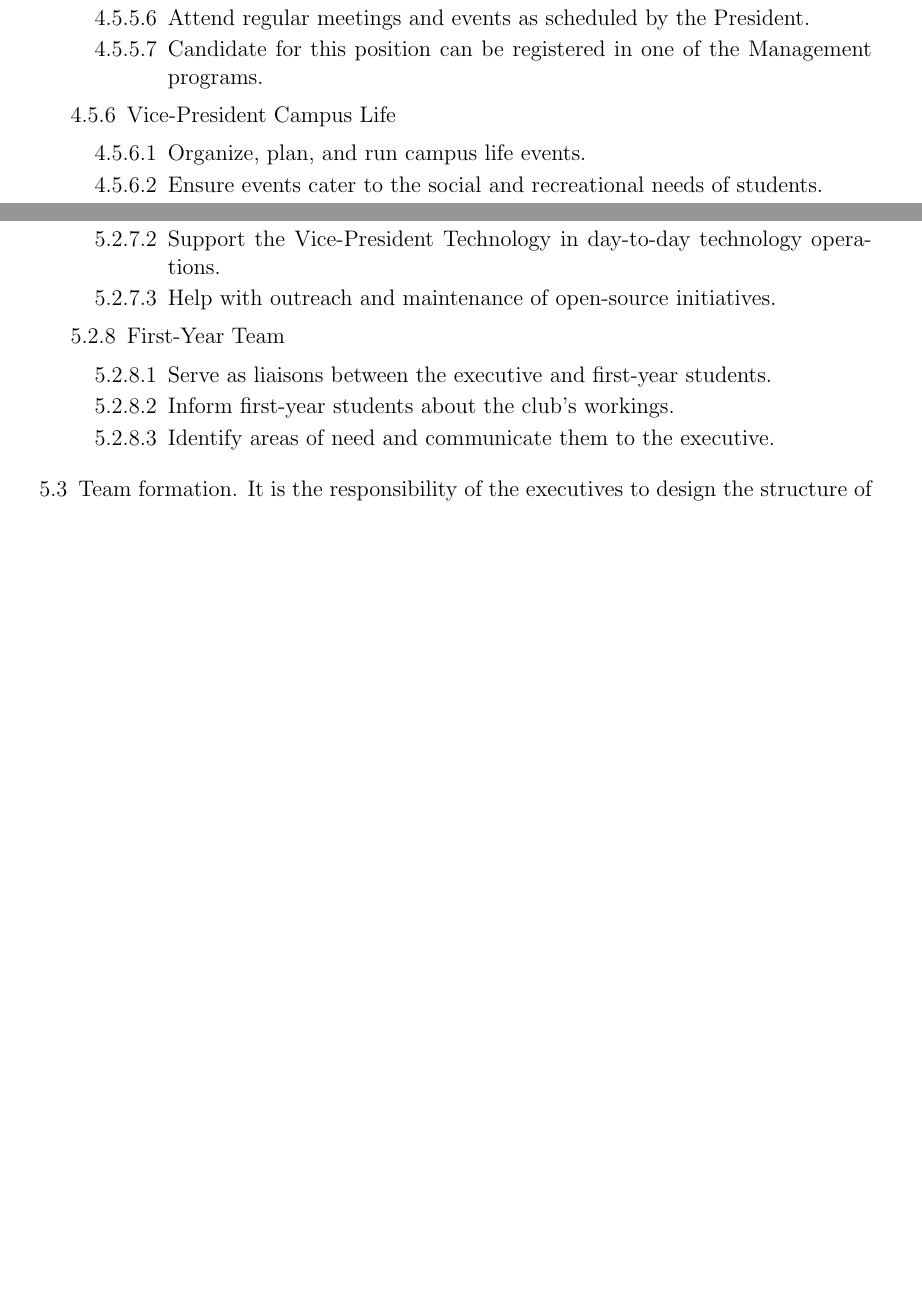
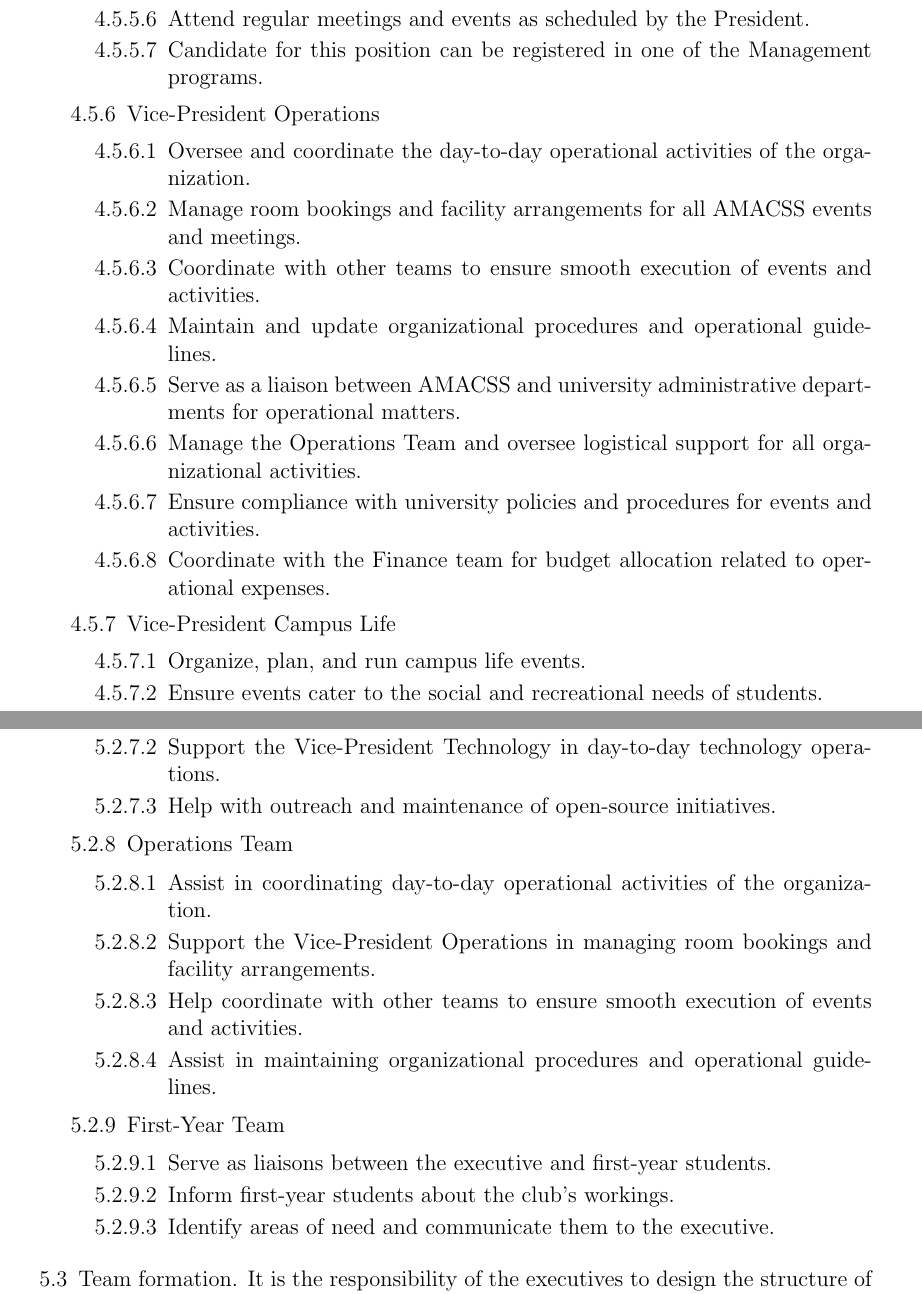
Before and after one commit to amacss-utsc/amacss_constitution, a LaTeX document (constitution.tex): two parts of pages 6 and 8 of 21 before the commit and two parts of pages 6 and 9 of 22 after it, joined at a grey line, cut so that both start at the same text, the shorter picture padded with empty space. Compiled offline with pdfLaTeX.

Commit message:
Add operations

```diff
--- a/constitution.tex
+++ b/constitution.tex
@@ -275,22 +275,30 @@
 \item[4.5.5.7] Candidate for this position can be registered in one of the Management programs.
 \end{enumerate}
 
-\item[4.5.6] Vice-President Campus Life
+\item[4.5.6] Vice-President Operations
 
 \begin{enumerate}
-\item[4.5.6.1] Organize, plan, and run campus life events.
+\item[4.5.6.1] Oversee and coordinate the day-to-day operational activities of the organization.
 
-\item[4.5.6.2] Ensure events cater to the social and recreational needs of students.
+\item[4.5.6.2] Manage room bookings and facility arrangements for all AMACSS events and meetings.
 
-\item[4.5.6.3] Coordinate with the Marketing team for event promotion and the Outreach team for connections for events.
+\item[4.5.6.3] Coordinate with other teams to ensure smooth execution of events and activities.
 
-\item[4.5.6.4] Manage the Campus Life Team.
+\item[4.5.6.4] Maintain and update organizational procedures and operational guidelines.
+
+\item[4.5.6.5] Serve as a liaison between AMACSS and university administrative departments for operational matters.
+
+\item[4.5.6.6] Manage the Operations Team and oversee logistical support for all organizational activities.
+
+\item[4.5.6.7] Ensure compliance with university policies and procedures for events and activities.
+
+\item[4.5.6.8] Coordinate with the Finance team for budget allocation related to operational expenses.
 \end{enumerate}
 
-\item[4.5.7] Vice-President Special Events
+\item[4.5.7] Vice-President Campus Life
 
 \begin{enumerate}
-\item[4.5.7.1] Organize, plan, and run special events such as the annual CMS Gala.
+\item[4.5.7.1] Organize, plan, and run campus life events.
 
-\item[4.5.7.2] Ensure events align with the broader goals of AMACSS of community integrity.
+\item[4.5.7.2] Ensure events cater to the social and recreational needs of students.
 
@@ -431,14 +451,26 @@
 \item[5.2.7.3] Help with outreach and maintenance of open-source initiatives.
 \end{enumerate}
 
-\item[5.2.8] First-Year Team
+\item[5.2.8] Operations Team
 
 \begin{enumerate}
-\item[5.2.8.1] Serve as liaisons between the executive and first-year students.
+\item[5.2.8.1] Assist in coordinating day-to-day operational activities of the organization.
 
-\item[5.2.8.2] Inform first-year students about the club's workings.
+\item[5.2.8.2] Support the Vice-President Operations in managing room bookings and facility arrangements.
 
-\item[5.2.8.3] Identify areas of need and communicate them to the executive.
+\item[5.2.8.3] Help coordinate with other teams to ensure smooth execution of events and activities.
+
+\item[5.2.8.4] Assist in maintaining organizational procedures and operational guidelines.
+\end{enumerate}
+
+\item[5.2.9] First-Year Team
+
+\begin{enumerate}
+\item[5.2.9.1] Serve as liaisons between the executive and first-year students.
+
+\item[5.2.9.2] Inform first-year students about the club's workings.
+
+\item[5.2.9.3] Identify areas of need and communicate them to the executive.
 \end{enumerate}
 \end{enumerate}
 
```
Also changed, not shown: constitution.tex (54 more changed lines).
